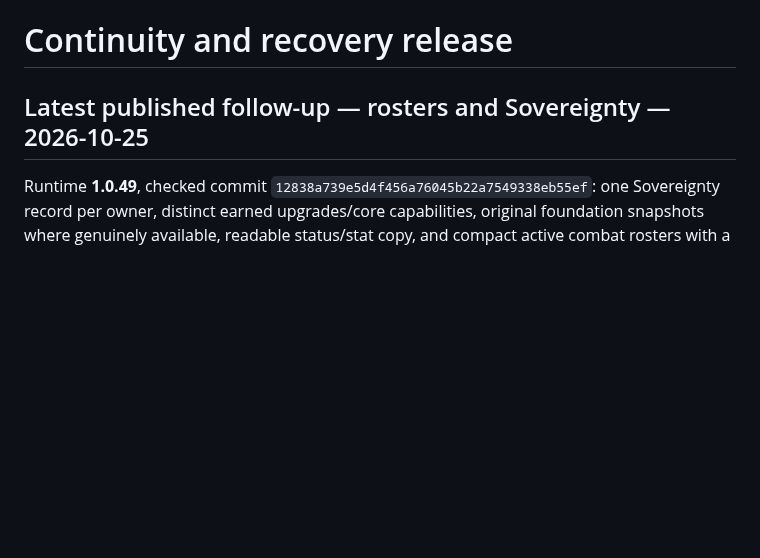
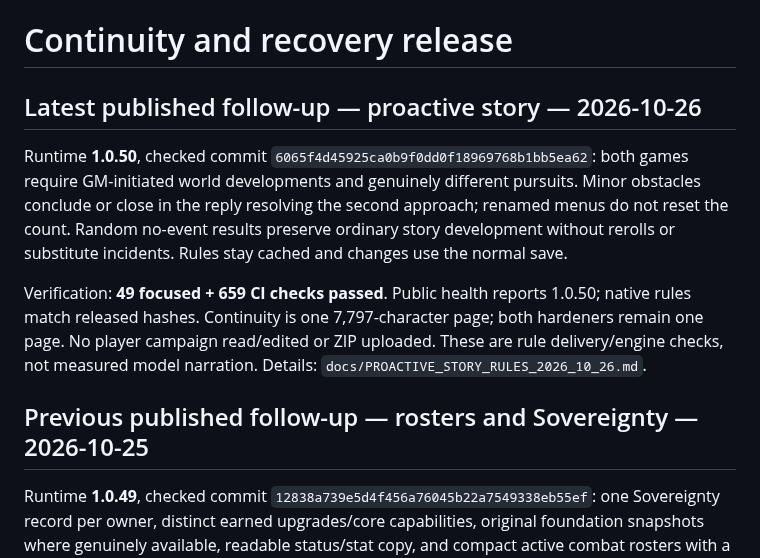
Before and after one commit to DeonHolo/DnDGPT, a Markdown page: PROGRESS.md, the part around the change. GitHub-like rendering; blank space fills up the shorter version.

Commit message:
Record proactive story rule release and verification

```diff
--- a/PROGRESS.md
+++ b/PROGRESS.md
@@ -1,6 +1,12 @@
 # Continuity and recovery release
 
-## Latest published follow-up — rosters and Sovereignty — 2026-10-25
+## Latest published follow-up — proactive story — 2026-10-26
+
+Runtime **1.0.50**, checked commit `6065f4d45925ca0b9f0dd0f18969768b1bb5ea62`: both games require GM-initiated world developments and genuinely different pursuits. Minor obstacles conclude or close in the reply resolving the second approach; renamed menus do not reset the count. Random no-event results preserve ordinary story development without rerolls or substitute incidents. Rules stay cached and changes use the normal save.
+
+Verification: **49 focused + 659 CI checks passed**. Public health reports 1.0.50; native rules match released hashes. Continuity is one 7,797-character page; both hardeners remain one page. No player campaign read/edited or ZIP uploaded. These are rule delivery/engine checks, not measured model narration. Details: `docs/PROACTIVE_STORY_RULES_2026_10_26.md`.
+
+## Previous published follow-up — rosters and Sovereignty — 2026-10-25
 
 Runtime **1.0.49**, checked commit `12838a739e5d4f456a76045b22a7549338eb55ef`: one Sovereignty record per owner, distinct earned upgrades/core capabilities, original foundation snapshots where genuinely available, readable status/stat copy, and compact active combat rosters with a shared inspector. Both games have a cached roster-cleanup rule; cleanup uses the normal save and preserves protected Sovereign casualty history.
 
```
Also changed, not shown: docs/PROACTIVE_STORY_RULES_2026_10_26.md (added, +41 -0 lines).
